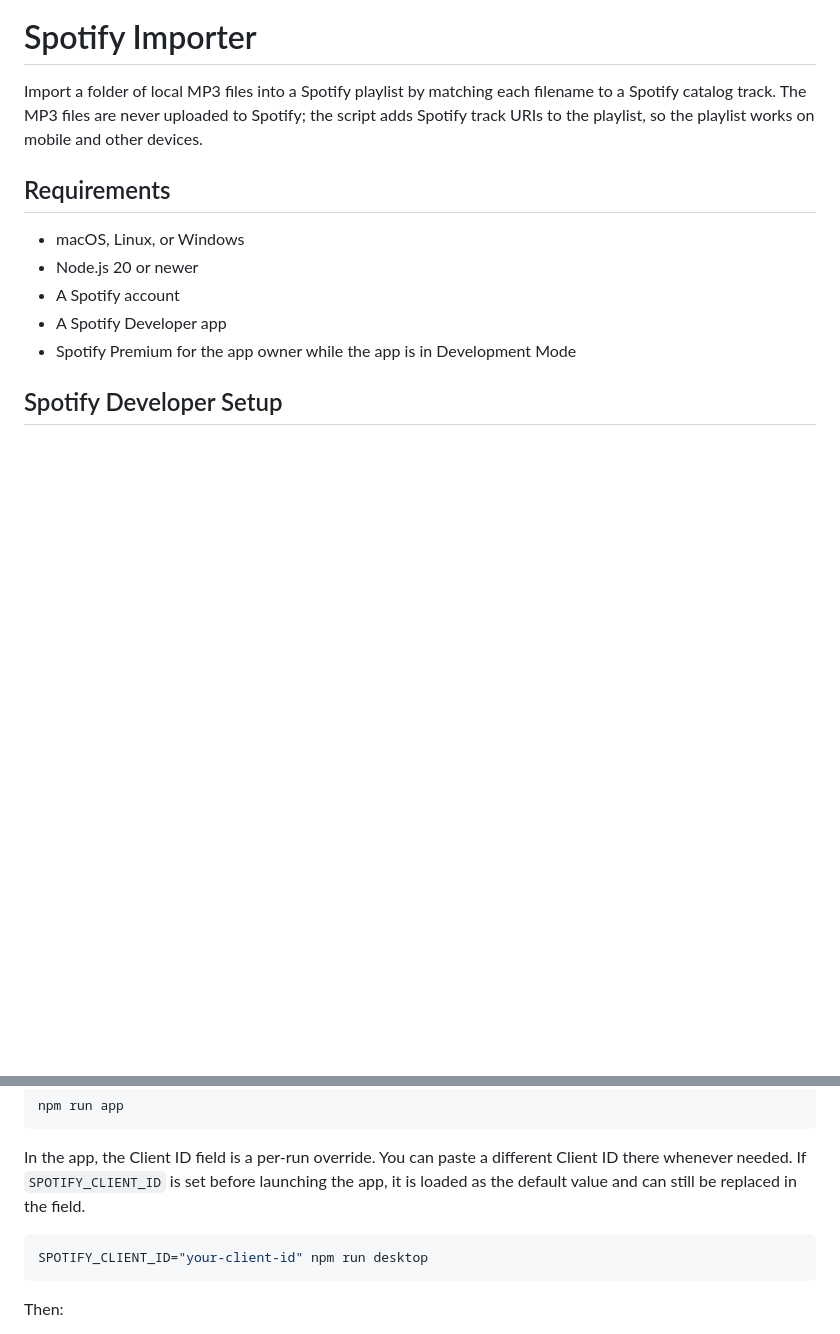
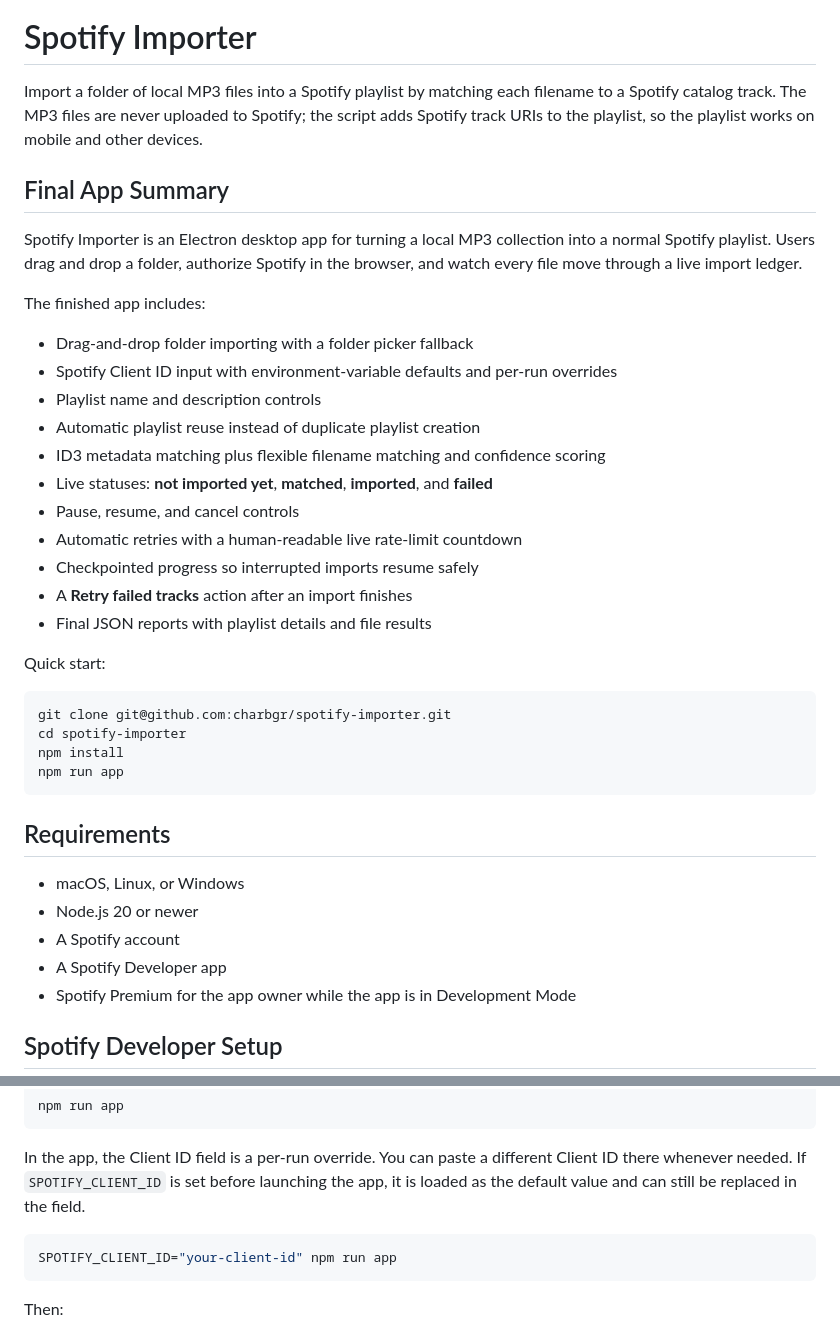
Before and after one commit to charbgr/Spotify-importer, a Markdown page: README.md, 2 parts joined by grey strips. GitHub-like rendering; blank space fills up the shorter version.

Commit message:
document final app features

````diff
--- a/README.md
+++ b/README.md
@@ -1,6 +1,33 @@
 # Spotify Importer
 
 Import a folder of local MP3 files into a Spotify playlist by matching each filename to a Spotify catalog track. The MP3 files are never uploaded to Spotify; the script adds Spotify track URIs to the playlist, so the playlist works on mobile and other devices.
+
+## Final App Summary
+
+Spotify Importer is an Electron desktop app for turning a local MP3 collection into a normal Spotify playlist. Users drag and drop a folder, authorize Spotify in the browser, and watch every file move through a live import ledger.
+
+The finished app includes:
+
+- Drag-and-drop folder importing with a folder picker fallback
+- Spotify Client ID input with environment-variable defaults and per-run overrides
+- Playlist name and description controls
+- Automatic playlist reuse instead of duplicate playlist creation
+- ID3 metadata matching plus flexible filename matching and confidence scoring
+- Live statuses: **not imported yet**, **matched**, **imported**, and **failed**
+- Pause, resume, and cancel controls
+- Automatic retries with a human-readable live rate-limit countdown
+- Checkpointed progress so interrupted imports resume safely
+- A **Retry failed tracks** action after an import finishes
+- Final JSON reports with playlist details and file results
+
+Quick start:
+
+```bash
+git clone git@github.com:charbgr/spotify-importer.git
+cd spotify-importer
+npm install
+npm run app
+```
 
 ## Requirements
 
@@ -84,7 +111,7 @@ npm run app
 In the app, the Client ID field is a per-run override. You can paste a different Client ID there whenever needed. If `SPOTIFY_CLIENT_ID` is set before launching the app, it is loaded as the default value and can still be replaced in the field.
 
 ```bash
-SPOTIFY_CLIENT_ID="your-client-id" npm run desktop
+SPOTIFY_CLIENT_ID="your-client-id" npm run app
 ```
 
 Then:
````
